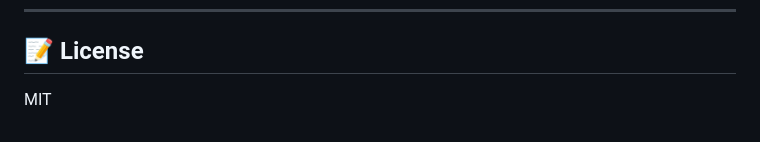
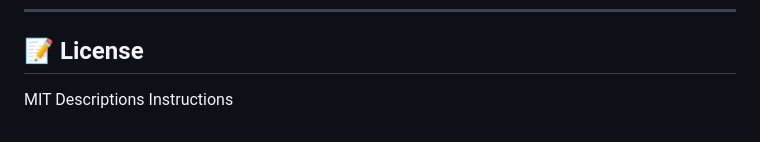
Before and after one commit to samyu532/AI_ProblemSolving_-RA2411026050127-, a Markdown page: README.md, the part around the change. Drawn GitHub-style.

```diff
--- a/README.md
+++ b/README.md
@@ -156,3 +156,5 @@ Time: 0.0031s | Nodes explored: 412
 
 ## 📝 License
 MIT
+Descriptions
+Instructions
```
